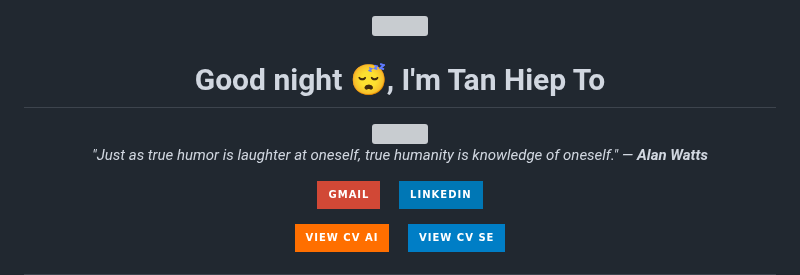
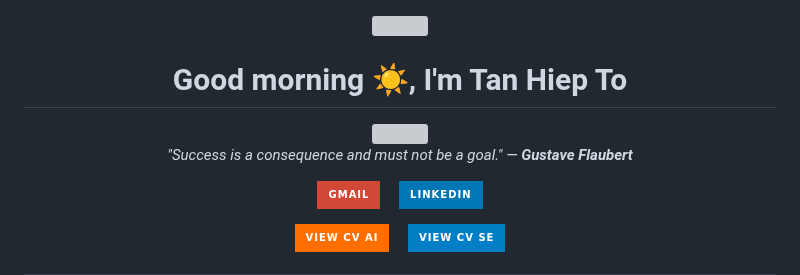
Before and after one commit to TanHiep-To/TanHiep-To, a Markdown page: README.md, the part around the change. GitHub-like rendering; badges without logos; grey boxes are pictures that could not be loaded.

Commit message:
docs: auto-update profile & quote 🚀

```diff
--- a/README.md
+++ b/README.md
@@ -1,14 +1,14 @@
 
 <div align="center">
   <img src="https://raw.githubusercontent.com/ABSphreak/ABSphreak/master/gifs/Hi.gif" width="30">
-  <h1>Good night 😴, I'm Tan Hiep To</h1>
+  <h1>Good morning ☀️, I'm Tan Hiep To</h1>
 
   <a href="https://git.io/typing-svg">
     <img src="https://readme-typing-svg.herokuapp.com?font=Fira+Code&pause=1000&color=2196F3&center=true&vCenter=true&width=435&lines=Master+Student+in+Computer+Science;AI+Researcher+%40+VNU-HCM;Software+Engineer;GenAI+%26+Backend+Developer" />
   </a>
 
   <p>
-    <i>"Just as true humor is laughter at oneself, true humanity is knowledge of oneself." — <b>Alan Watts</b></i>
+    <i>"Success is a consequence and must not be a goal." — <b>Gustave Flaubert</b></i>
   </p>
 
   <p>
```
